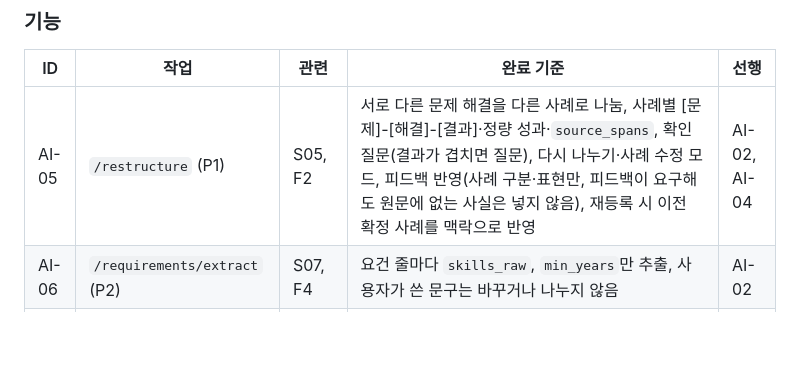
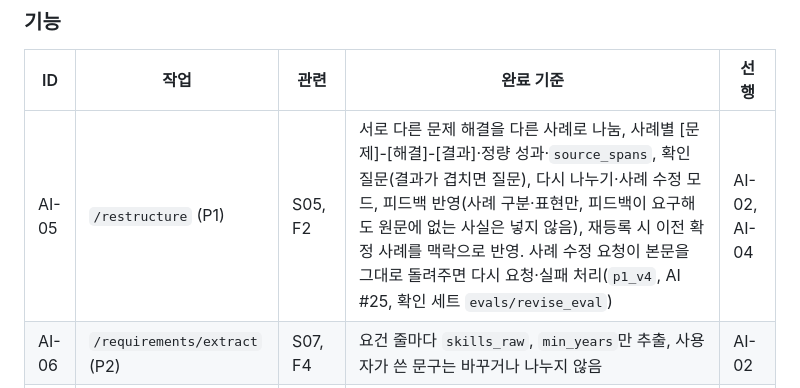
Before and after one commit to nerd-nam/SPEC-nerdnam, a Markdown page: 작업목록.md, the part around the change. Rendered like a GitHub page; blank space fills up the shorter version.

```diff
--- a/작업목록.md
+++ b/작업목록.md
@@ -156,7 +156,7 @@
 
 | ID | 작업 | 관련 | 완료 기준 | 선행 |
 | --- | --- | --- | --- | --- |
-| AI-05 | `/restructure` (P1) | S05, F2 | 서로 다른 문제 해결을 다른 사례로 나눔, 사례별 [문제]-[해결]-[결과]·정량 성과·`source_spans`, 확인 질문(결과가 겹치면 질문), 다시 나누기·사례 수정 모드, 피드백 반영(사례 구분·표현만, 피드백이 요구해도 원문에 없는 사실은 넣지 않음), 재등록 시 이전 확정 사례를 맥락으로 반영 | AI-02, AI-04 |
+| AI-05 | `/restructure` (P1) | S05, F2 | 서로 다른 문제 해결을 다른 사례로 나눔, 사례별 [문제]-[해결]-[결과]·정량 성과·`source_spans`, 확인 질문(결과가 겹치면 질문), 다시 나누기·사례 수정 모드, 피드백 반영(사례 구분·표현만, 피드백이 요구해도 원문에 없는 사실은 넣지 않음), 재등록 시 이전 확정 사례를 맥락으로 반영. 사례 수정 요청이 본문을 그대로 돌려주면 다시 요청·실패 처리(`p1_v4`, AI #25, 확인 세트 `evals/revise_eval`) | AI-02, AI-04 |
 | AI-06 | `/requirements/extract` (P2) | S07, F4 | 요건 줄마다 `skills_raw`, `min_years`만 추출, 사용자가 쓴 문구는 바꾸거나 나누지 않음 | AI-02 |
 | AI-16 | 요건 약어 확장어 (P2) | F4, 5.4 | 계약 v0.3 `expansions`: 줄에 쓰인 약어의 풀네임·같은 뜻의 표기만(관련어 금지), 줄에 이미 있는 말·중복 제거, 줄마다 최대 3개, 뜻이 정해지지 않으면 빈 목록. 프롬프트 `p2_v2`. `evals/embed_eval`에 확장어 비교 추가(MSA 등 약어 질의 순위, 정답 없는 질의 점수), 뜻이 여러 개인 약어(PM·CS·QA 등) 사례 확인 | AI-06, C-04 |
 | AI-07 | `/match` (P3) | S08, F5 | 리랭킹(후보 20 → 5), 충족·부분 충족·미충족 판정, 근거 ID·이유, 요건 묶음 처리 | AI-03, AI-04 |
```
Also changed, not shown: 기획서.md (+3 -2 lines).
